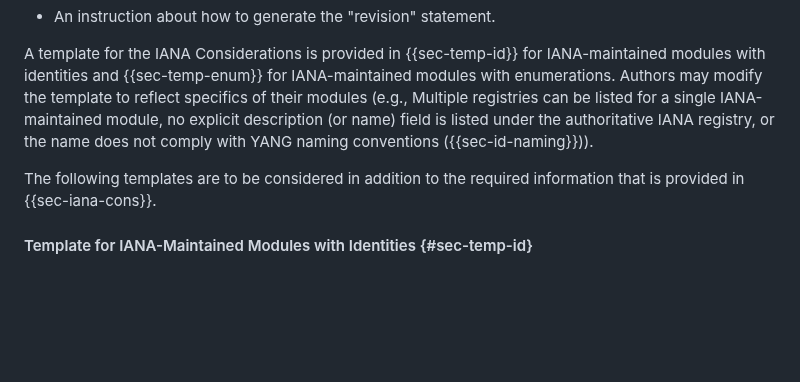
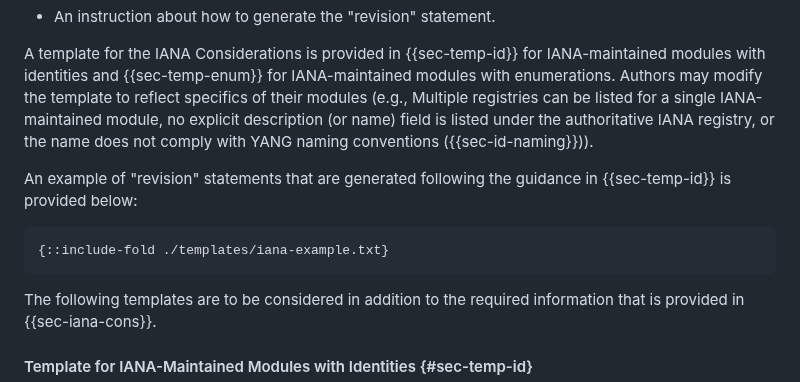
Before and after one commit to rgwilton/rfc8407bis, a Markdown page: draft-ietf-netmod-rfc8407bis.md, the part around the change. GitHub-like rendering; blank space fills up the shorter version.

Commit message:
IANA template example

```diff
--- a/draft-ietf-netmod-rfc8407bis.md
+++ b/draft-ietf-netmod-rfc8407bis.md
@@ -2886,6 +2886,13 @@ Abstract data structures can be augmented using the "augment-structure" statemen
    explicit description (or name) field is listed under the
    authoritative IANA registry, or the name does not comply with YANG naming conventions ({{sec-id-naming}})).
 
+   An example of  "revision" statements that are generated following the guidance in {{sec-temp-id}}
+   is provided below:
+
+~~~~ yang
+{::include-fold ./templates/iana-example.txt}
+~~~~
+
    The following templates are to be considered in addition to the
    required information that is provided in {{sec-iana-cons}}.
 
```
